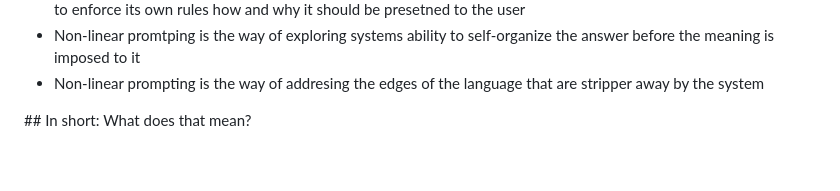
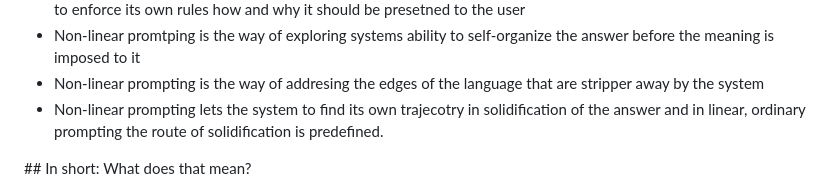
Before and after one commit to tomazf8/invariant-well, a Markdown page: README.md, the part around the change. Rendered like a GitHub page; blank space fills up the shorter version.

```diff
--- a/README.md
+++ b/README.md
@@ -9,6 +9,7 @@
  * Non-linear prompting is the way propmting is addressing the latent field topology directly rather to wait the system to enforce its own rules how and why it should be presetned to the user
  * Non-linear promtping is the way of exploring systems ability to self-organize the answer before the meaning is imposed to it
  * Non-linear prompting is the way of addresing the edges of the language that are stripper away by the system
+ * Non-linear prompting lets the system to find its own trajecotry in solidification of the answer and in linear, ordinary prompting the route of solidification is predefined.
 
  \## In short: What does that mean?
  * Non-linear prompting is the way that enables system to answer from self-organization rather than from linear enforcement (of the answer)
```
